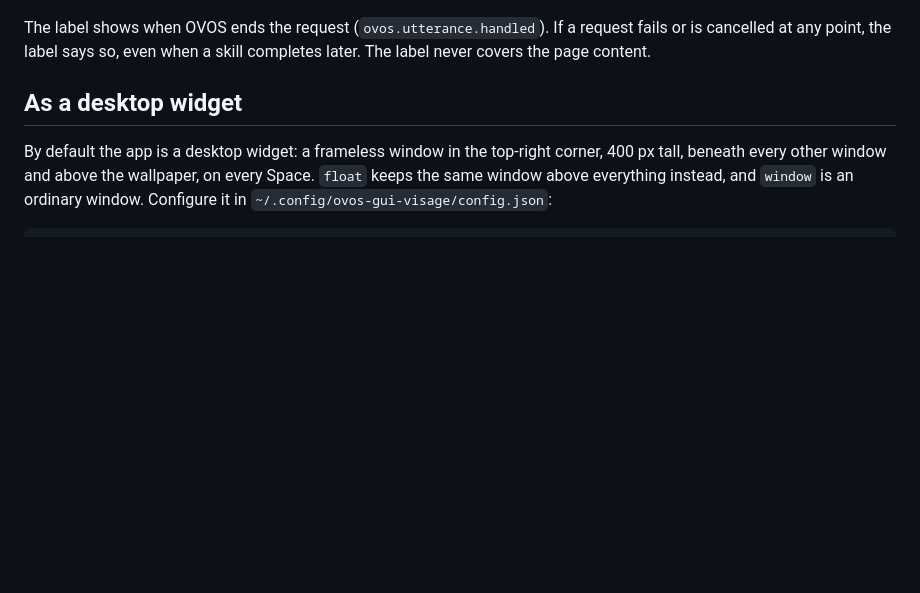
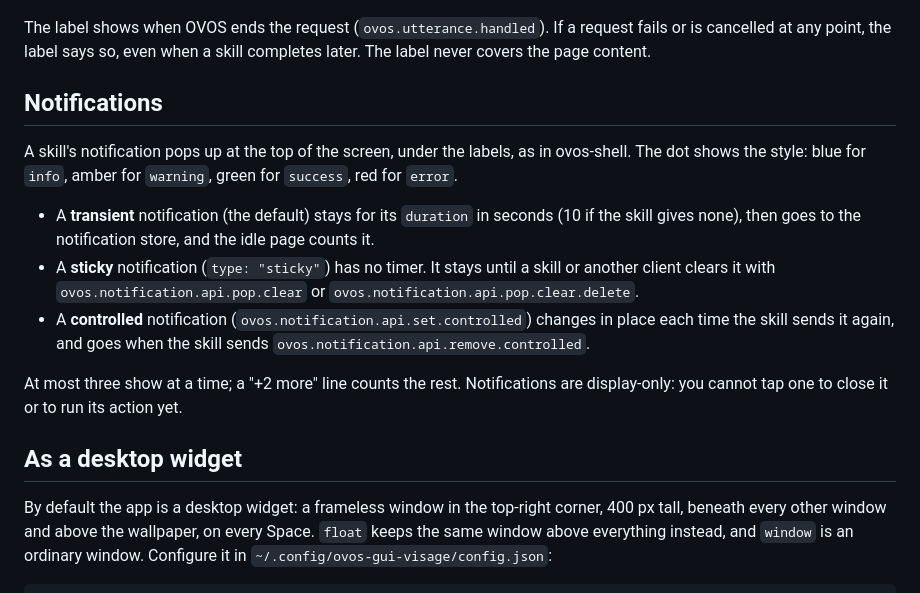
Before and after one commit to OscillateLabsLLC/ovos-gui-visage, a Markdown page: README.md, the part around the change. Drawn GitHub-style; blank space fills up the shorter version.

```diff
--- a/README.md
+++ b/README.md
@@ -195,6 +195,21 @@ When OVOS finishes a request, a small label shows at the top of the screen for 1
 The label shows when OVOS ends the request (`ovos.utterance.handled`). If a request fails or is
 cancelled at any point, the label says so, even when a skill completes later. The label never covers
 the page content.
+
+## Notifications
+
+A skill's notification pops up at the top of the screen, under the labels, as in ovos-shell. The
+dot shows the style: blue for `info`, amber for `warning`, green for `success`, red for `error`.
+
+- A **transient** notification (the default) stays for its `duration` in seconds (10 if the skill
+  gives none), then goes to the notification store, and the idle page counts it.
+- A **sticky** notification (`type: "sticky"`) has no timer. It stays until a skill or another client
+  clears it with `ovos.notification.api.pop.clear` or `ovos.notification.api.pop.clear.delete`.
+- A **controlled** notification (`ovos.notification.api.set.controlled`) changes in place each time
+  the skill sends it again, and goes when the skill sends `ovos.notification.api.remove.controlled`.
+
+At most three show at a time; a "+2 more" line counts the rest. Notifications are display-only: you
+cannot tap one to close it or to run its action yet.
 
 ## As a desktop widget
 
```
Also changed, not shown: docs/BACKLOG.md (+11 -0 lines), docs/screenshots/turn/notifications-after-timeout.png (added), docs/screenshots/turn/notifications-controlled-removed.png (added), docs/screenshots/turn/notifications-three-kinds.png (added), 7 other files.
